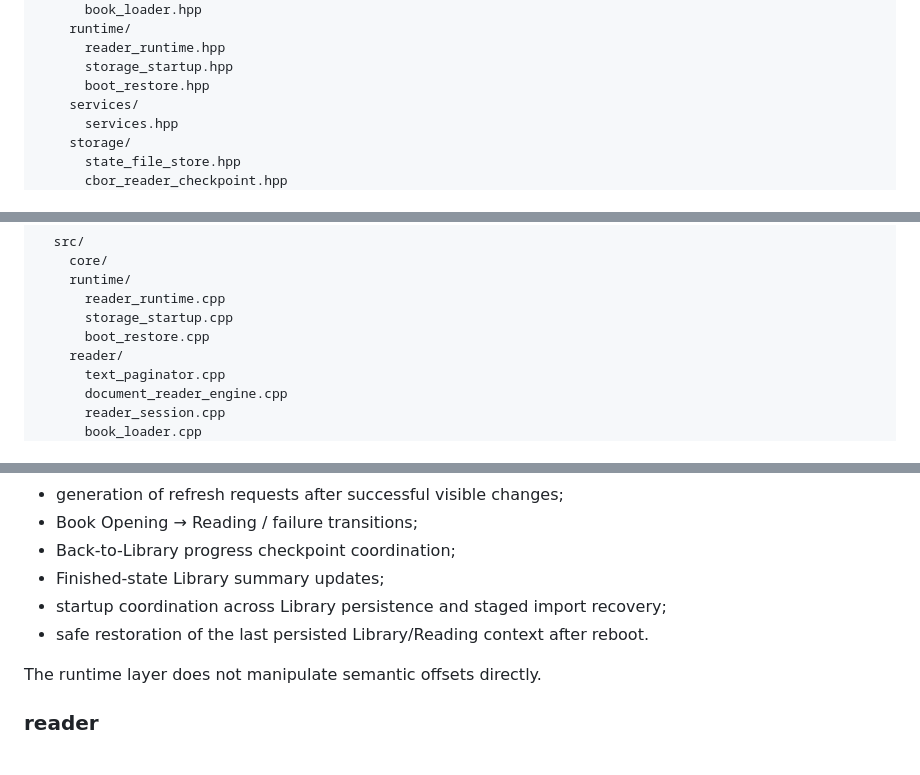
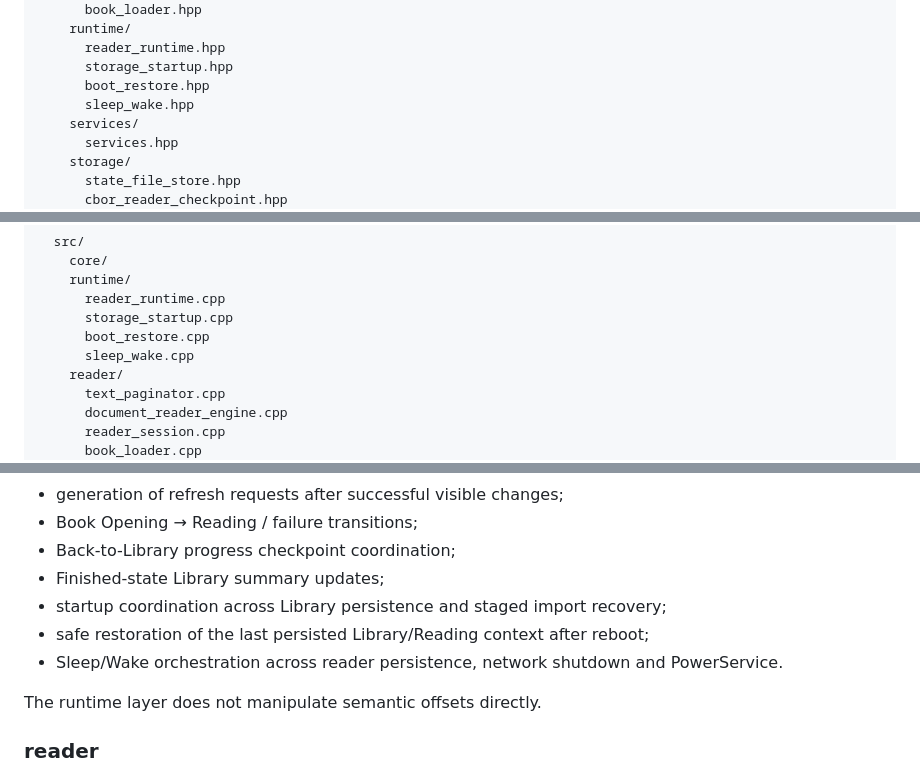
Before and after one commit to raznoglaz1y/enku, a Markdown page: docs/firmware-structure.md, 3 parts joined by grey strips. Rendered like a GitHub page.

Commit message:
Document sleep wake coordinator

```diff
--- a/docs/firmware-structure.md
+++ b/docs/firmware-structure.md
@@ -37,6 +37,7 @@ firmware/
       reader_runtime.hpp
       storage_startup.hpp
       boot_restore.hpp
+      sleep_wake.hpp
     services/
       services.hpp
     storage/
@@ -57,6 +58,7 @@ firmware/
       reader_runtime.cpp
       storage_startup.cpp
       boot_restore.cpp
+      sleep_wake.cpp
     reader/
       text_paginator.cpp
       document_reader_engine.cpp
@@ -174,7 +176,8 @@ Owns:
 - Back-to-Library progress checkpoint coordination;
 - Finished-state Library summary updates;
 - startup coordination across Library persistence and staged import recovery;
-- safe restoration of the last persisted Library/Reading context after reboot.
+- safe restoration of the last persisted Library/Reading context after reboot;
+- Sleep/Wake orchestration across reader persistence, network shutdown and PowerService.
 
 The runtime layer does not manipulate semantic offsets directly.
 
```
